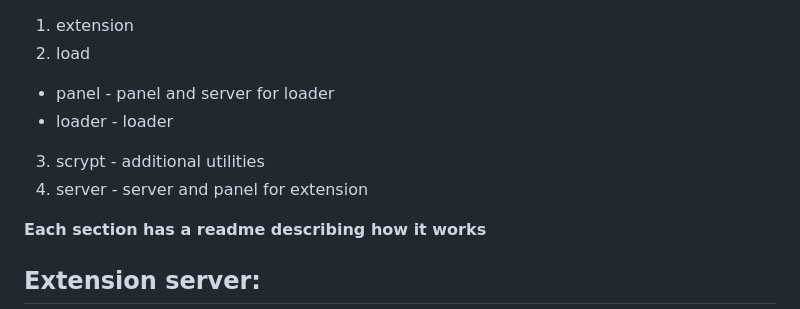
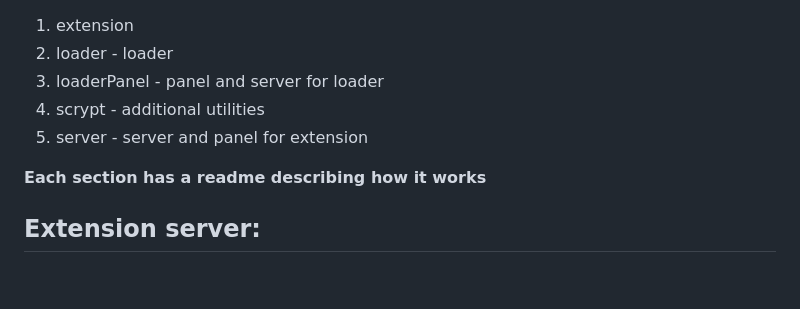
Before and after one commit to Yuragy/Chrome-extension-installer, a Markdown page: README.md, the part around the change. Drawn GitHub-style; blank space fills up the shorter version.

```diff
--- a/README.md
+++ b/README.md
@@ -1,9 +1,8 @@
 1. extension
-2. load
- - panel - panel and server for loader
- - loader - loader
-3. scrypt - additional utilities
-4. server - server and panel for extension
+2. loader - loader
+3. loaderPanel - panel and server for loader
+4. scrypt - additional utilities
+5. server - server and panel for extension
 
 **Each section has a readme describing how it works**
 
```
